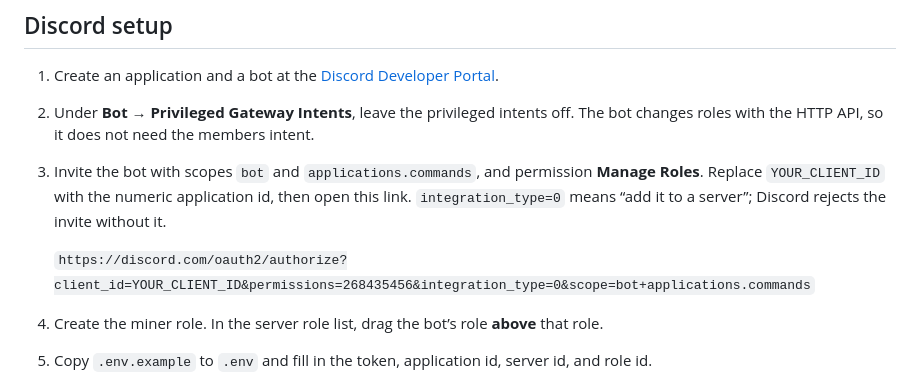
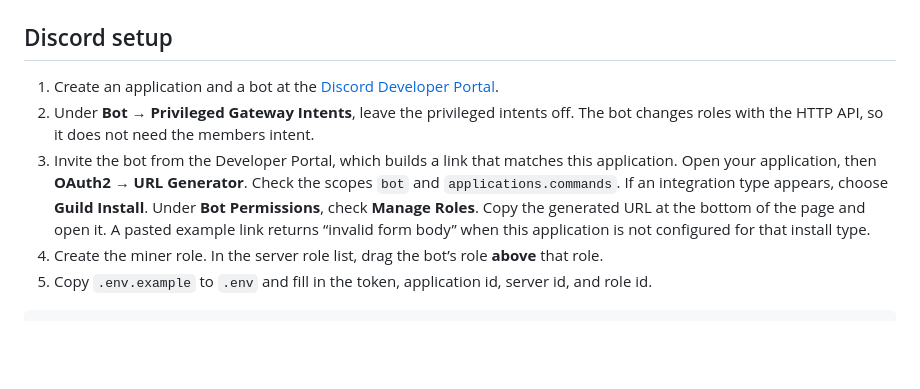
Before and after one commit to yudikorsou/datum-gateway-verify-bot, a Markdown page: README.md, the part around the change. Rendered like a GitHub page; blank space fills up the shorter version.

Commit message:
Tell people to generate the Discord invite in the portal.
A fixed authorize URL returns invalid form body when the app is not configured for that install type.

Co-authored-by: Cursor <cursoragent@cursor.com>

```diff
--- a/README.md
+++ b/README.md
@@ -36,9 +36,7 @@ Shrike is a Sparrow wallet that follows Bitcoin’s BLAKE2b proof-of-work change
 
 1. Create an application and a bot at the [Discord Developer Portal](https://discord.com/developers/applications).
 2. Under **Bot → Privileged Gateway Intents**, leave the privileged intents off. The bot changes roles with the HTTP API, so it does not need the members intent.
-3. Invite the bot with scopes `bot` and `applications.commands`, and permission **Manage Roles**. Replace `YOUR_CLIENT_ID` with the numeric application id, then open this link. `integration_type=0` means “add it to a server”; Discord rejects the invite without it.
-
-   `https://discord.com/oauth2/authorize?client_id=YOUR_CLIENT_ID&permissions=268435456&integration_type=0&scope=bot+applications.commands`
+3. Invite the bot from the Developer Portal, which builds a link that matches this application. Open your application, then **OAuth2 → URL Generator**. Check the scopes `bot` and `applications.commands`. If an integration type appears, choose **Guild Install**. Under **Bot Permissions**, check **Manage Roles**. Copy the generated URL at the bottom of the page and open it. A pasted example link returns “invalid form body” when this application is not configured for that install type.
 4. Create the miner role. In the server role list, drag the bot’s role **above** that role.
 5. Copy `.env.example` to `.env` and fill in the token, application id, server id, and role id.
 
```
